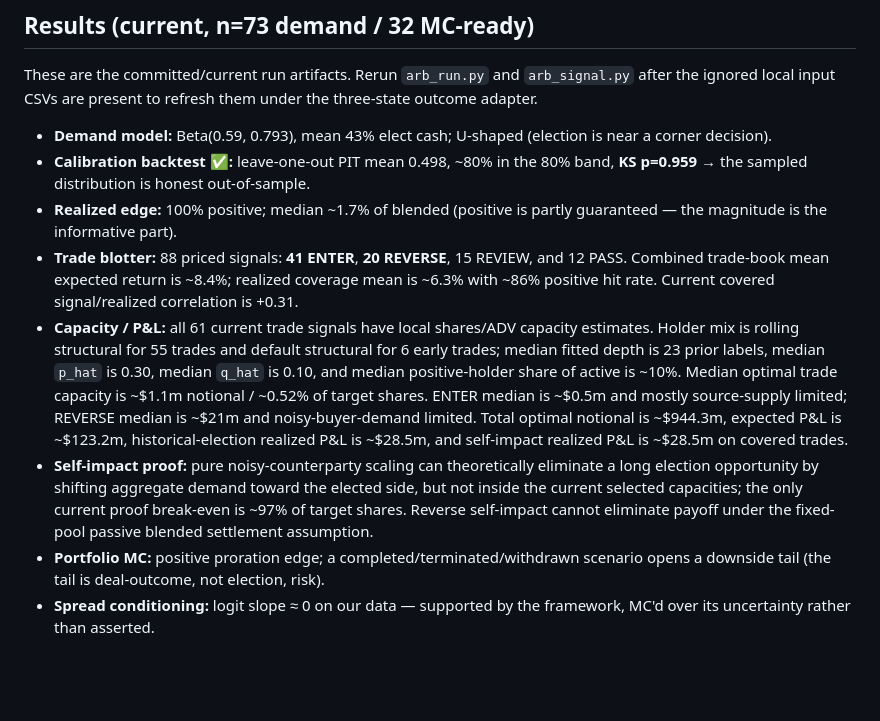
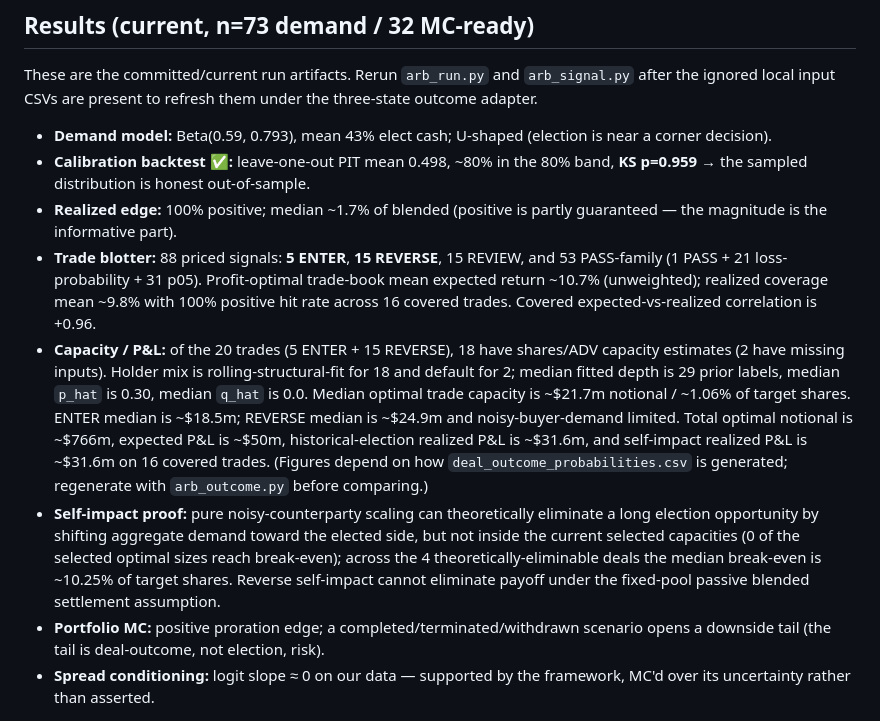
Before and after one commit to alviny800/JPM-Project-3ii, a Markdown page: ARB_FRAMEWORK.md, the part around the change. Rendered like a GitHub page; blank space fills up the shorter version.

```diff
--- a/ARB_FRAMEWORK.md
+++ b/ARB_FRAMEWORK.md
@@ -71,9 +71,9 @@ ignored local input CSVs are present to refresh them under the three-state outco
 - **Demand model:** Beta(0.59, 0.793), mean 43% elect cash; U-shaped (election is near a corner decision).
 - **Calibration backtest ✅:** leave-one-out PIT mean 0.498, ~80% in the 80% band, **KS p=0.959** → the sampled distribution is honest out-of-sample.
 - **Realized edge:** 100% positive; median ~1.7% of blended (positive is partly guaranteed — the magnitude is the informative part).
-- **Trade blotter:** 88 priced signals: **41 ENTER**, **20 REVERSE**, 15 REVIEW, and 12 PASS. Combined trade-book mean expected return is ~8.4%; realized coverage mean is ~6.3% with ~86% positive hit rate. Current covered signal/realized correlation is +0.31.
-- **Capacity / P&L:** all 61 current trade signals have local shares/ADV capacity estimates. Holder mix is rolling structural for 55 trades and default structural for 6 early trades; median fitted depth is 23 prior labels, median `p_hat` is 0.30, median `q_hat` is 0.10, and median positive-holder share of active is ~10%. Median optimal trade capacity is ~$1.1m notional / ~0.52% of target shares. ENTER median is ~$0.5m and mostly source-supply limited; REVERSE median is ~$21m and noisy-buyer-demand limited. Total optimal notional is ~$944.3m, expected P&L is ~$123.2m, historical-election realized P&L is ~$28.5m, and self-impact realized P&L is ~$28.5m on covered trades.
-- **Self-impact proof:** pure noisy-counterparty scaling can theoretically eliminate a long election opportunity by shifting aggregate demand toward the elected side, but not inside the current selected capacities; the only current proof break-even is ~97% of target shares. Reverse self-impact cannot eliminate payoff under the fixed-pool passive blended settlement assumption.
+- **Trade blotter:** 88 priced signals: **5 ENTER**, **15 REVERSE**, 15 REVIEW, and 53 PASS-family (1 PASS + 21 loss-probability + 31 p05). Profit-optimal trade-book mean expected return ~10.7% (unweighted); realized coverage mean ~9.8% with 100% positive hit rate across 16 covered trades. Covered expected-vs-realized correlation is +0.96.
+- **Capacity / P&L:** of the 20 trades (5 ENTER + 15 REVERSE), 18 have shares/ADV capacity estimates (2 have missing inputs). Holder mix is rolling-structural-fit for 18 and default for 2; median fitted depth is 29 prior labels, median `p_hat` is 0.30, median `q_hat` is 0.0. Median optimal trade capacity is ~$21.7m notional / ~1.06% of target shares. ENTER median is ~$18.5m; REVERSE median is ~$24.9m and noisy-buyer-demand limited. Total optimal notional is ~$766m, expected P&L is ~$50m, historical-election realized P&L is ~$31.6m, and self-impact realized P&L is ~$31.6m on 16 covered trades. (Figures depend on how `deal_outcome_probabilities.csv` is generated; regenerate with `arb_outcome.py` before comparing.)
+- **Self-impact proof:** pure noisy-counterparty scaling can theoretically eliminate a long election opportunity by shifting aggregate demand toward the elected side, but not inside the current selected capacities (0 of the selected optimal sizes reach break-even); across the 4 theoretically-eliminable deals the median break-even is ~10.25% of target shares. Reverse self-impact cannot eliminate payoff under the fixed-pool passive blended settlement assumption.
 - **Portfolio MC:** positive proration edge; a completed/terminated/withdrawn scenario opens a downside tail (the tail is deal-outcome, not election, risk).
 - **Spread conditioning:** logit slope ≈ 0 on our data — supported by the framework, MC'd over its uncertainty rather than asserted.
 
```
Also changed, not shown: README.md (+5 -3 lines).
